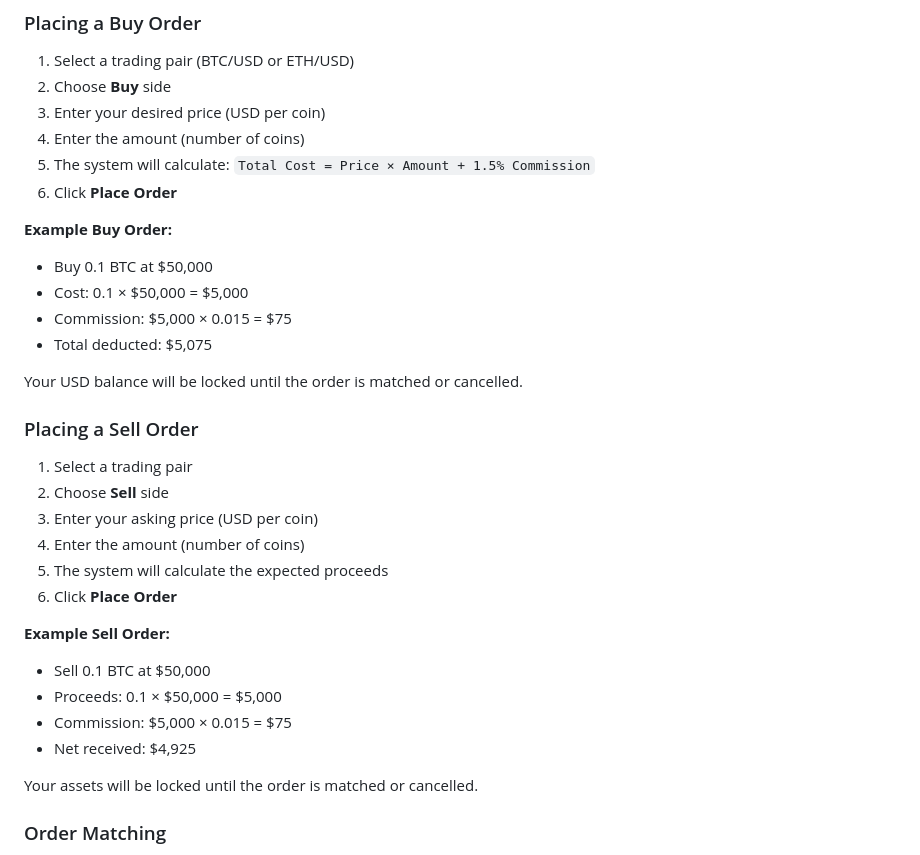
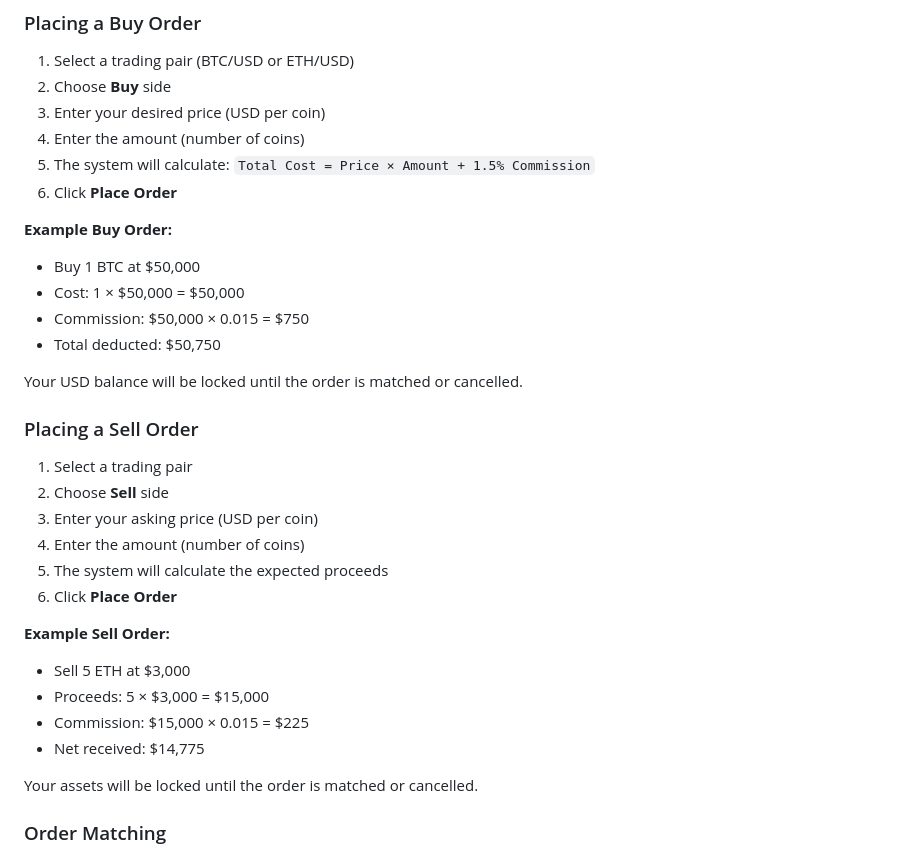
Before and after one commit to JFossey/virgosoft-trade-forge, a Markdown page: docs/usage.md, the part around the change printed below. Rendered like a GitHub page.

```diff
--- a/docs/usage.md
+++ b/docs/usage.md
@@ -44,10 +43,10 @@ After login, you'll see:
 6. Click **Place Order**
 
 **Example Buy Order:**
-- Buy 0.1 BTC at $50,000
-- Cost: 0.1 × $50,000 = $5,000
-- Commission: $5,000 × 0.015 = $75
-- Total deducted: $5,075
+- Buy 1 BTC at $50,000
+- Cost: 1 × $50,000 = $50,000
+- Commission: $50,000 × 0.015 = $750
+- Total deducted: $50,750
 
 Your USD balance will be locked until the order is matched or cancelled.
 
@@ -61,10 +60,10 @@ Your USD balance will be locked until the order is matched or cancelled.
 6. Click **Place Order**
 
 **Example Sell Order:**
-- Sell 0.1 BTC at $50,000
-- Proceeds: 0.1 × $50,000 = $5,000
-- Commission: $5,000 × 0.015 = $75
-- Net received: $4,925
+- Sell 5 ETH at $3,000
+- Proceeds: 5 × $3,000 = $15,000
+- Commission: $15,000 × 0.015 = $225
+- Net received: $14,775
 
 Your assets will be locked until the order is matched or cancelled.
 
```
Also changed, not shown: other parts of docs/usage.md (+30 -11 lines).
